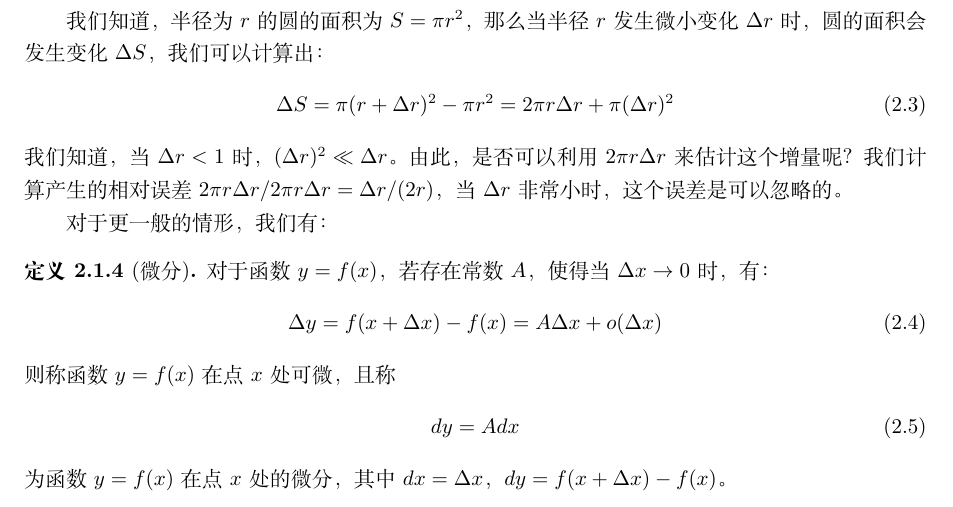
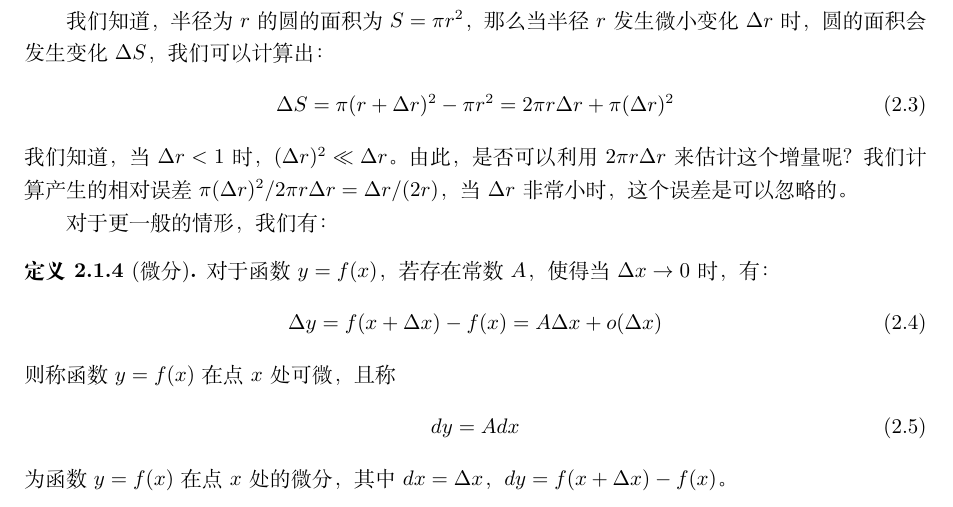
Before and after one commit to ZangXuanyi/fai-for-dbd, a LaTeX thesis (main.tex, which reads chapters/math.tex): part of page 11 of 150, cut so that both start at the same text. Compiled offline with XeLaTeX.

Commit message:
fix a typo in 2.1.2 *differentials*

```diff
--- a/chapters/math.tex
+++ b/chapters/math.tex
@@ -102,7 +102,7 @@ f'(x_0) = \lim_{\Delta x \to 0} \frac{f(x_0 + \Delta x) - f(x_0)}{\Delta x}
 \begin{equation}
 \Delta S = \pi (r + \Delta r)^2 - \pi r^2 = 2\pi r \Delta r + \pi (\Delta r)^2
 \end{equation}
-我们知道，当$\Delta r < 1$时，$(\Delta r)^2 \ll \Delta r$。由此，是否可以利用$2\pi r \Delta r$来估计这个增量呢？我们计算产生的相对误差$2\pi r \Delta r / 2\pi r \Delta r = \Delta r / (2r)$，当$\Delta r$非常小时，这个误差是可以忽略的。
+我们知道，当$\Delta r < 1$时，$(\Delta r)^2 \ll \Delta r$。由此，是否可以利用$2\pi r \Delta r$来估计这个增量呢？我们计算产生的相对误差$ \pi (\Delta r)^2 / 2\pi r \Delta r = \Delta r / (2r)$，当$\Delta r$非常小时，这个误差是可以忽略的。
 
 对于更一般的情形，我们有：
 \begin{definition}[微分]
```
